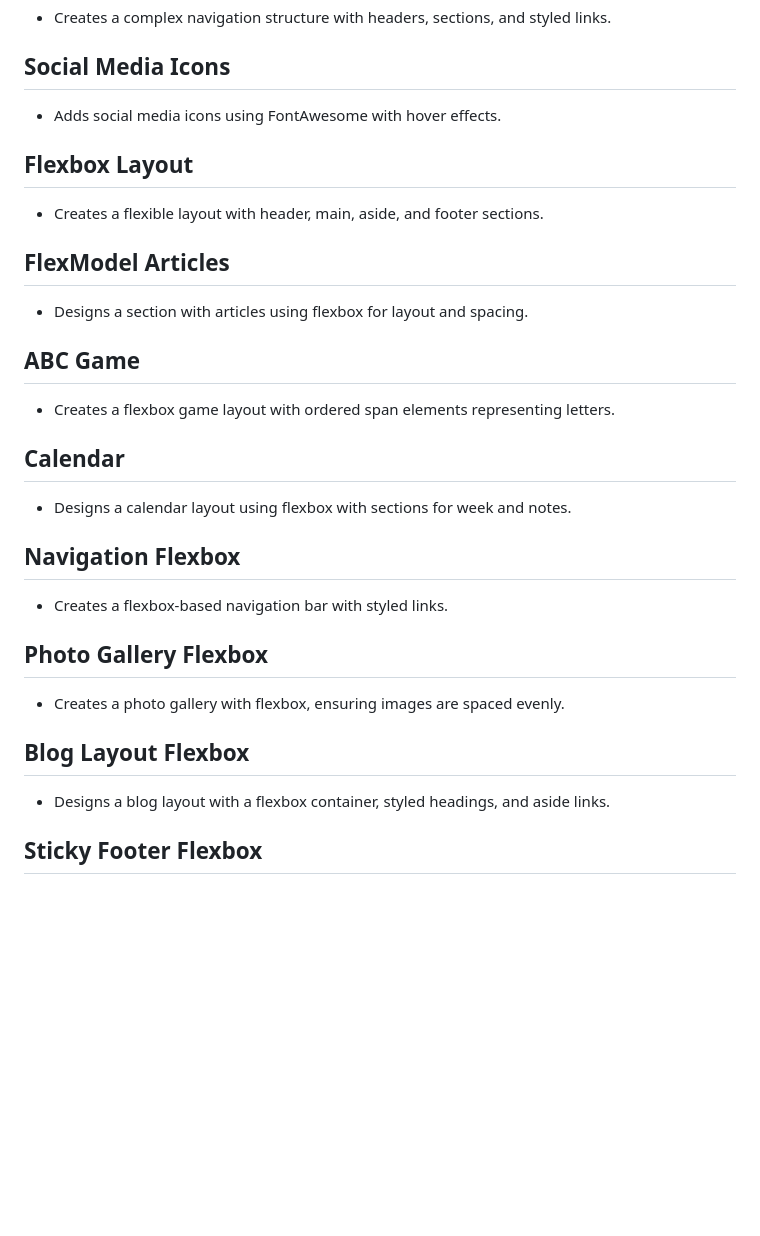
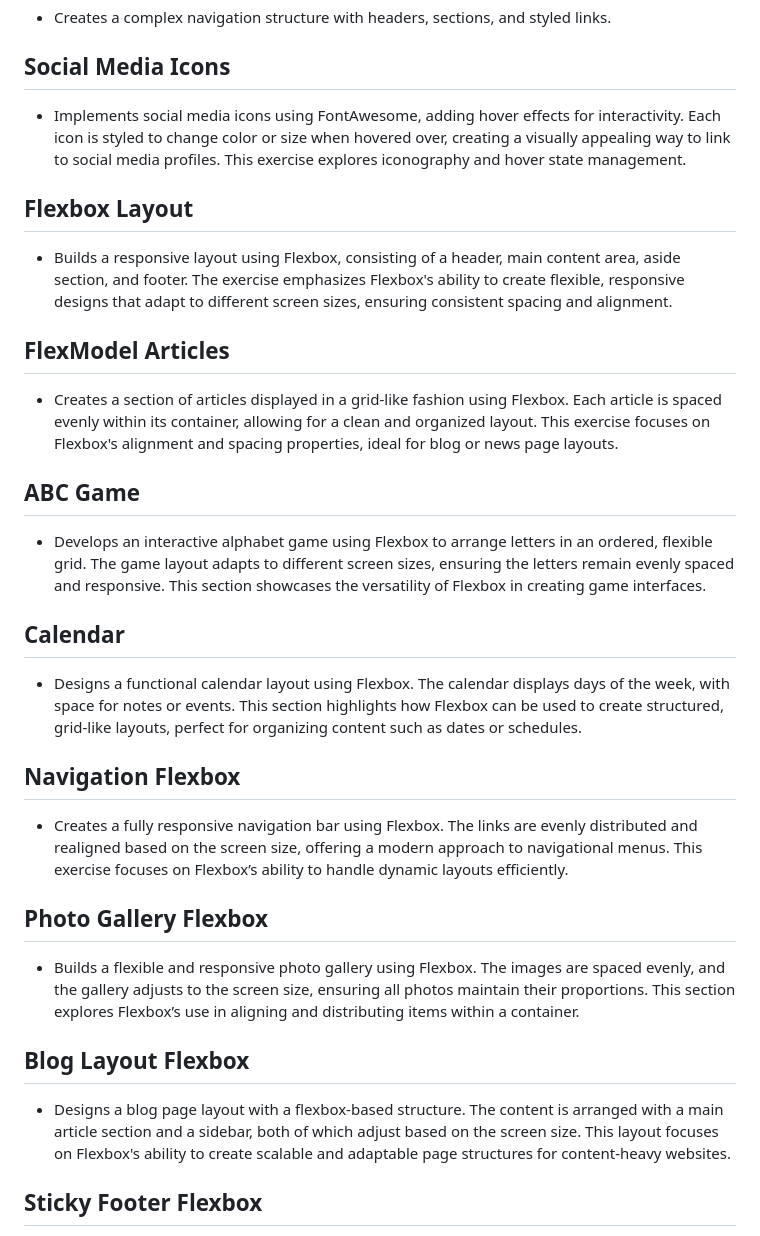
Before and after one commit to StefRuseva88/html-css-styles-part2, a Markdown page: README.md, the part around the change. Rendered like a GitHub page; blank space fills up the shorter version.

```diff
--- a/README.md
+++ b/README.md
@@ -53,28 +53,28 @@
 - Creates a complex navigation structure with headers, sections, and styled links.
 
 ## Social Media Icons
-- Adds social media icons using FontAwesome with hover effects.
+- Implements social media icons using FontAwesome, adding hover effects for interactivity. Each icon is styled to change color or size when hovered over, creating a visually appealing way to link to social media profiles. This exercise explores iconography and hover state management.
 
 ## Flexbox Layout
-- Creates a flexible layout with header, main, aside, and footer sections.
+- Builds a responsive layout using Flexbox, consisting of a header, main content area, aside section, and footer. The exercise emphasizes Flexbox's ability to create flexible, responsive designs that adapt to different screen sizes, ensuring consistent spacing and alignment.
 
 ## FlexModel Articles
-- Designs a section with articles using flexbox for layout and spacing.
+- Creates a section of articles displayed in a grid-like fashion using Flexbox. Each article is spaced evenly within its container, allowing for a clean and organized layout. This exercise focuses on Flexbox's alignment and spacing properties, ideal for blog or news page layouts.
 
 ## ABC Game
-- Creates a flexbox game layout with ordered span elements representing letters.
+- Develops an interactive alphabet game using Flexbox to arrange letters in an ordered, flexible grid. The game layout adapts to different screen sizes, ensuring the letters remain evenly spaced and responsive. This section showcases the versatility of Flexbox in creating game interfaces.
 
 ## Calendar
-- Designs a calendar layout using flexbox with sections for week and notes.
+- Designs a functional calendar layout using Flexbox. The calendar displays days of the week, with space for notes or events. This section highlights how Flexbox can be used to create structured, grid-like layouts, perfect for organizing content such as dates or schedules.
 
 ## Navigation Flexbox
-- Creates a flexbox-based navigation bar with styled links.
+- Creates a fully responsive navigation bar using Flexbox. The links are evenly distributed and realigned based on the screen size, offering a modern approach to navigational menus. This exercise focuses on Flexbox’s ability to handle dynamic layouts efficiently.
 
 ## Photo Gallery Flexbox
-- Creates a photo gallery with flexbox, ensuring images are spaced evenly.
+- Builds a flexible and responsive photo gallery using Flexbox. The images are spaced evenly, and the gallery adjusts to the screen size, ensuring all photos maintain their proportions. This section explores Flexbox’s use in aligning and distributing items within a container.
 
 ## Blog Layout Flexbox
-- Designs a blog layout with a flexbox container, styled headings, and aside links.
+- Designs a blog page layout with a flexbox-based structure. The content is arranged with a main article section and a sidebar, both of which adjust based on the screen size. This layout focuses on Flexbox's ability to create scalable and adaptable page structures for content-heavy websites.
 
 ## Sticky Footer Flexbox
 - Creates a layout that ensures the footer stays "sticky" at the bottom of the page using Flexbox. This exercise demonstrates how to maintain the footer’s position even when content is limited, utilizing Flexbox’s space-distribution properties to manage vertical layouts.
```
